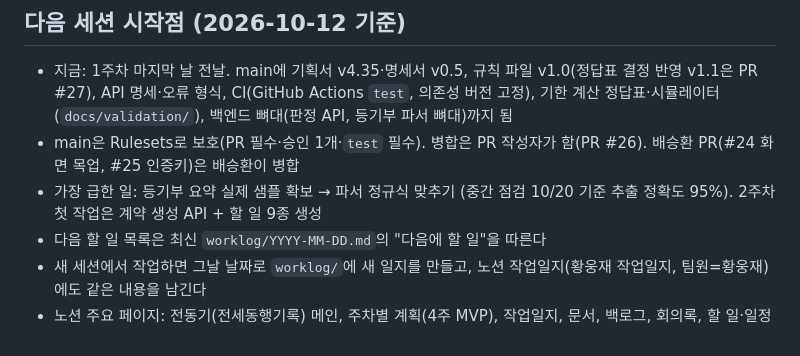
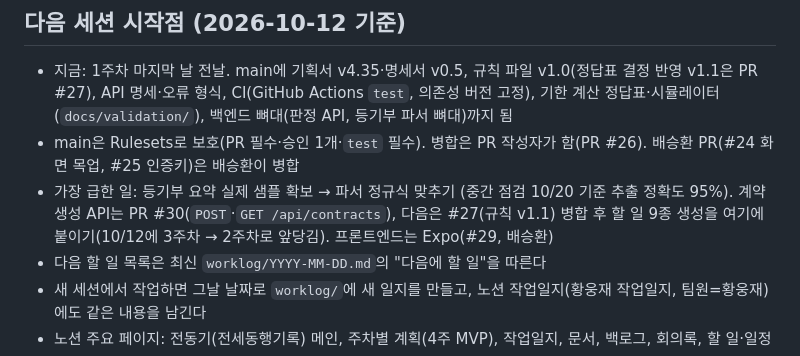
Before and after one commit to polopy07/jeonse_companion, a Markdown page: CLAUDE.md, the part around the change. GitHub-like rendering.

Commit message:
docs: CLAUDE.md 다음 세션 시작점에 #30·할 일 생성 다음 단계
Co-Authored-By: Claude Opus 5.5 <noreply@anthropic.com>

```diff
--- a/CLAUDE.md
+++ b/CLAUDE.md
@@ -72,7 +72,7 @@
 
 - 지금: 1주차 마지막 날 전날. main에 기획서 v4.35·명세서 v0.5, 규칙 파일 v1.0(정답표 결정 반영 v1.1은 PR #27), API 명세·오류 형식, CI(GitHub Actions `test`, 의존성 버전 고정), 기한 계산 정답표·시뮬레이터(`docs/validation/`), 백엔드 뼈대(판정 API, 등기부 파서 뼈대)까지 됨
 - main은 Rulesets로 보호(PR 필수·승인 1개·`test` 필수). 병합은 PR 작성자가 함(PR #26). 배승환 PR(#24 화면 목업, #25 인증키)은 배승환이 병합
-- 가장 급한 일: 등기부 요약 실제 샘플 확보 → 파서 정규식 맞추기 (중간 점검 10/20 기준 추출 정확도 95%). 2주차 첫 작업은 계약 생성 API + 할 일 9종 생성
+- 가장 급한 일: 등기부 요약 실제 샘플 확보 → 파서 정규식 맞추기 (중간 점검 10/20 기준 추출 정확도 95%). 계약 생성 API는 PR #30(`POST`·`GET /api/contracts`), 다음은 #27(규칙 v1.1) 병합 후 할 일 9종 생성을 여기에 붙이기(10/12에 3주차 → 2주차로 앞당김). 프론트엔드는 Expo(#29, 배승환)
 - 다음 할 일 목록은 최신 `worklog/YYYY-MM-DD.md`의 "다음에 할 일"을 따른다
 - 새 세션에서 작업하면 그날 날짜로 `worklog/`에 새 일지를 만들고, 노션 작업일지(황웅재 작업일지, 팀원=황웅재)에도 같은 내용을 남긴다
 - 노션 주요 페이지: 전동기(전세동행기록) 메인, 주차별 계획(4주 MVP), 작업일지, 문서, 백로그, 회의록, 할 일·일정
```
